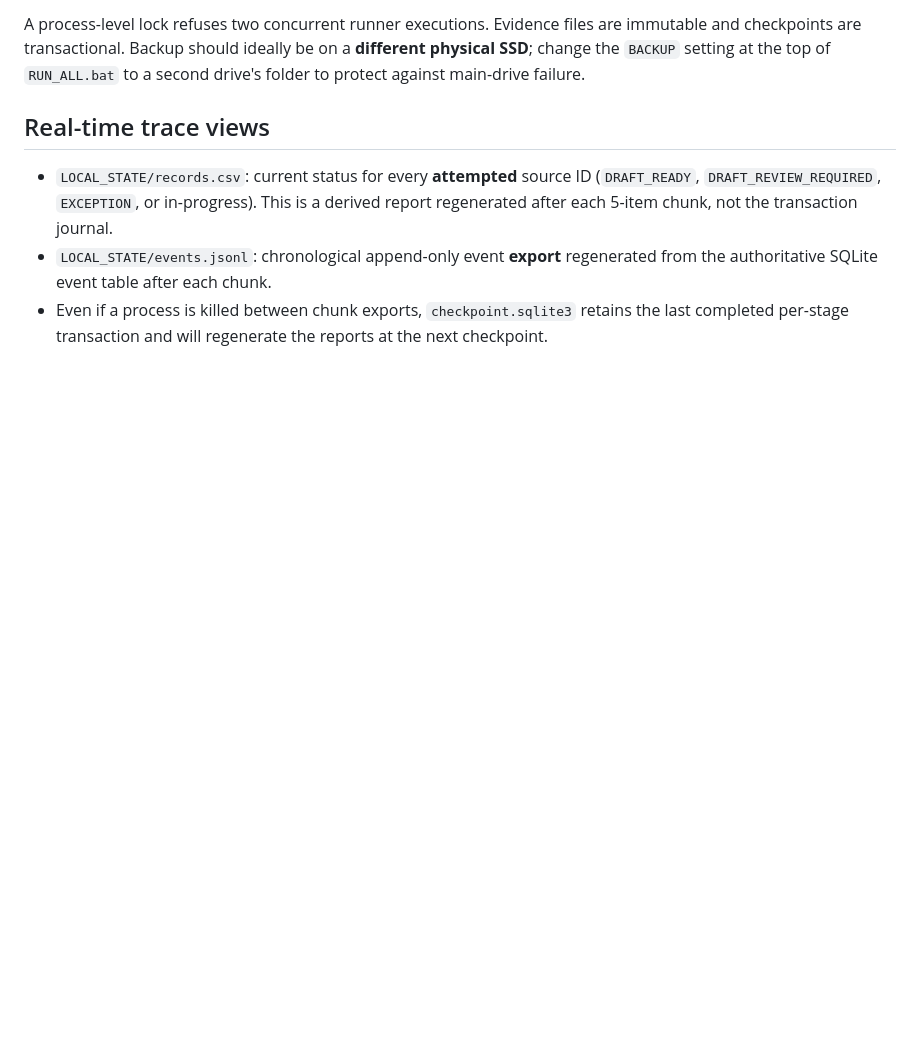
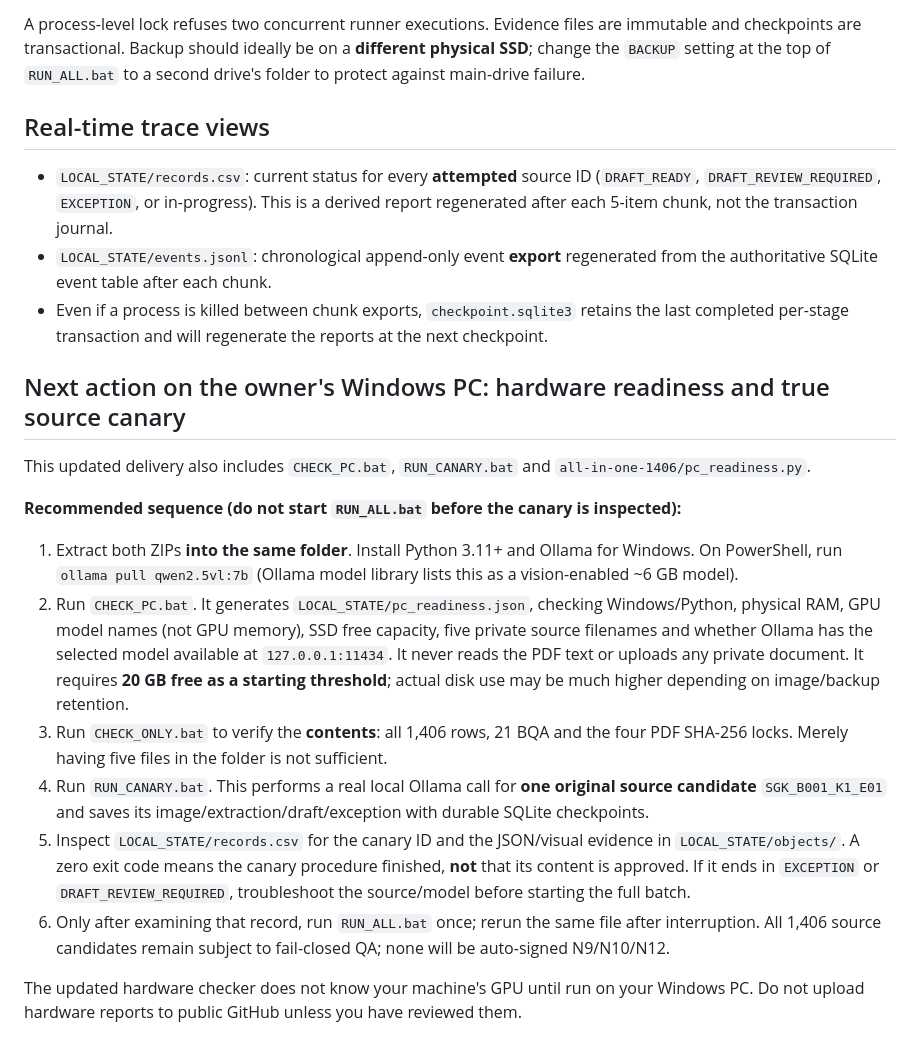
Before and after one commit to Nguyennth19/lop-2-new, a Markdown page: all-in-one-1406/docs/WINDOWS_LOCAL.md, the part around the change. Drawn GitHub-style; blank space fills up the shorter version.

Commit message:
docs(windows): add readiness and safe canary sequence

```diff
--- a/all-in-one-1406/docs/WINDOWS_LOCAL.md
+++ b/all-in-one-1406/docs/WINDOWS_LOCAL.md
@@ -53,3 +53,18 @@ A process-level lock refuses two concurrent runner executions. Evidence files ar
 - `LOCAL_STATE/records.csv`: current status for every **attempted** source ID (`DRAFT_READY`, `DRAFT_REVIEW_REQUIRED`, `EXCEPTION`, or in-progress). This is a derived report regenerated after each 5-item chunk, not the transaction journal.
 - `LOCAL_STATE/events.jsonl`: chronological append-only event **export** regenerated from the authoritative SQLite event table after each chunk.
 - Even if a process is killed between chunk exports, `checkpoint.sqlite3` retains the last completed per-stage transaction and will regenerate the reports at the next checkpoint.
+
+## Next action on the owner's Windows PC: hardware readiness and true source canary
+
+This updated delivery also includes `CHECK_PC.bat`, `RUN_CANARY.bat` and `all-in-one-1406/pc_readiness.py`.
+
+**Recommended sequence (do not start `RUN_ALL.bat` before the canary is inspected):**
+
+1. Extract both ZIPs **into the same folder**. Install Python 3.11+ and Ollama for Windows. On PowerShell, run `ollama pull qwen2.5vl:7b` (Ollama model library lists this as a vision-enabled ~6 GB model).
+2. Run `CHECK_PC.bat`. It generates `LOCAL_STATE/pc_readiness.json`, checking Windows/Python, physical RAM, GPU model names (not GPU memory), SSD free capacity, five private source filenames and whether Ollama has the selected model available at `127.0.0.1:11434`. It never reads the PDF text or uploads any private document. It requires **20 GB free as a starting threshold**; actual disk use may be much higher depending on image/backup retention.
+3. Run `CHECK_ONLY.bat` to verify the **contents**: all 1,406 rows, 21 BQA and the four PDF SHA-256 locks. Merely having five files in the folder is not sufficient.
+4. Run `RUN_CANARY.bat`. This performs a real local Ollama call for **one original source candidate** `SGK_B001_K1_E01` and saves its image/extraction/draft/exception with durable SQLite checkpoints.
+5. Inspect `LOCAL_STATE/records.csv` for the canary ID and the JSON/visual evidence in `LOCAL_STATE/objects/`. A zero exit code means the canary procedure finished, **not** that its content is approved. If it ends in `EXCEPTION` or `DRAFT_REVIEW_REQUIRED`, troubleshoot the source/model before starting the full batch.
+6. Only after examining that record, run `RUN_ALL.bat` once; rerun the same file after interruption. All 1,406 source candidates remain subject to fail-closed QA; none will be auto-signed N9/N10/N12.
+
+The updated hardware checker does not know your machine's GPU until run on your Windows PC. Do not upload hardware reports to public GitHub unless you have reviewed them.
```
